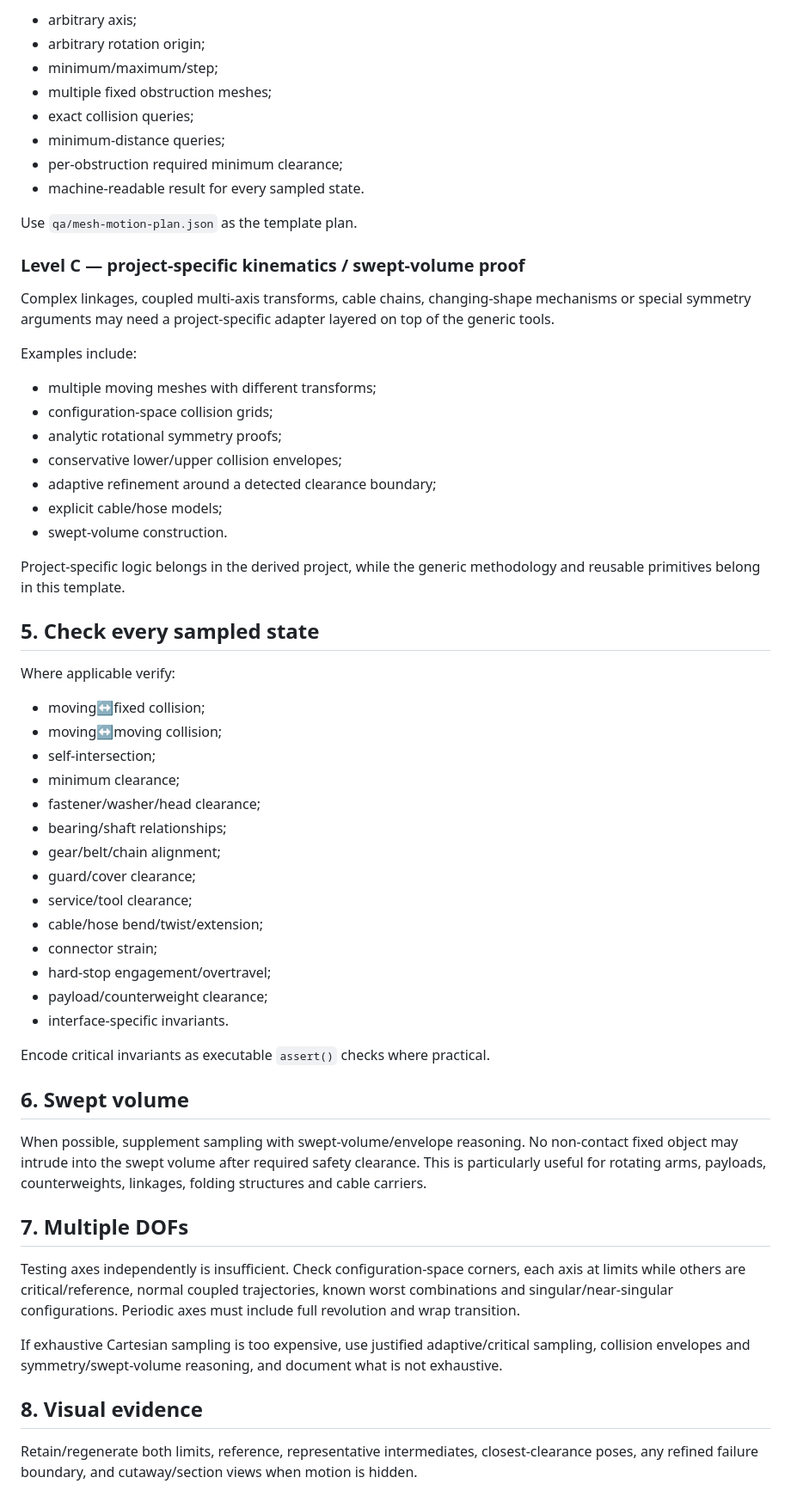
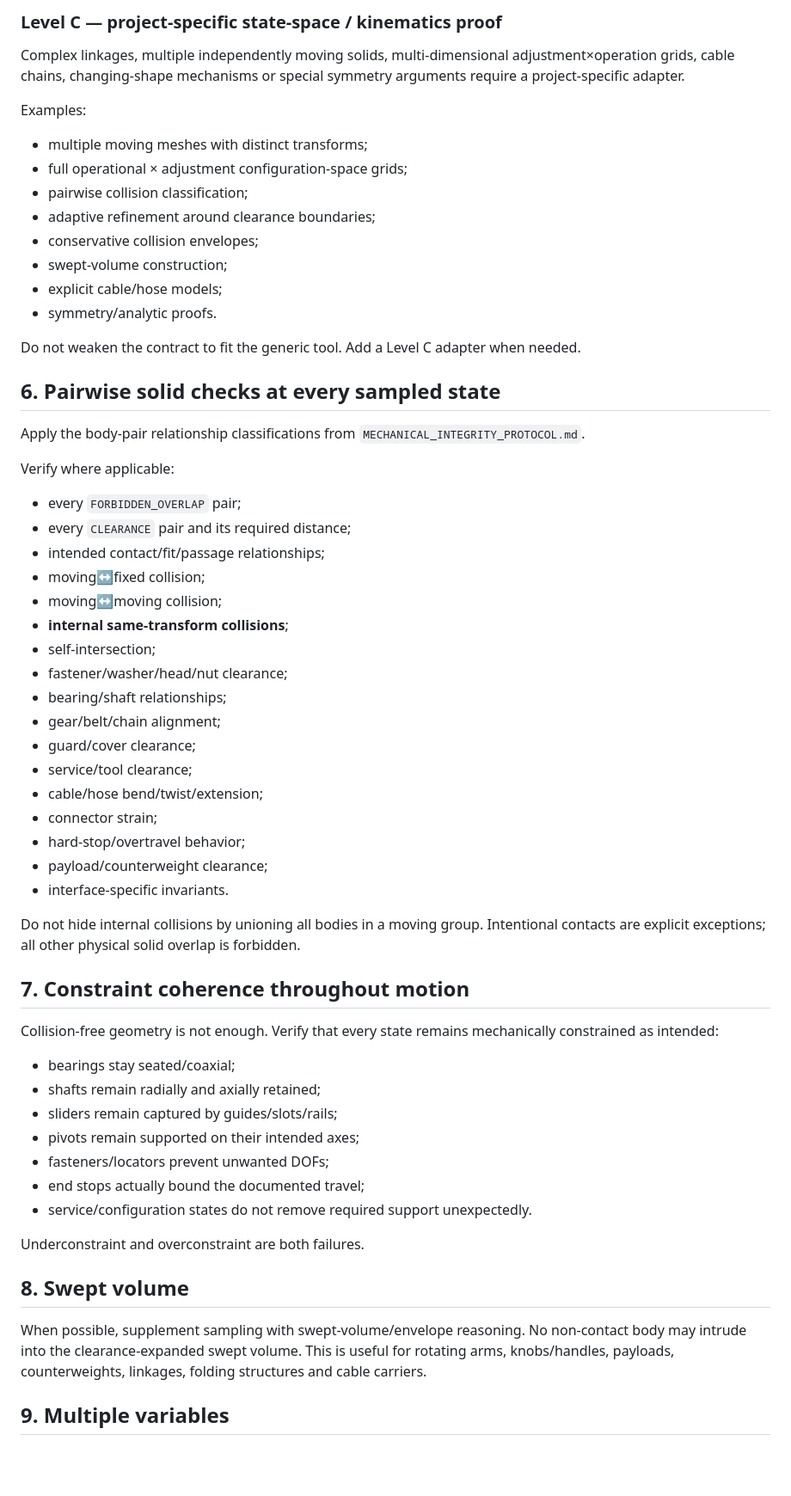
Before and after one commit to NikolaSl/ai-openscad-template, a Markdown page: MOTION_QA_PROTOCOL.md, the part around one of its changes. Shown at 86% size. Drawn GitHub-style; blank space fills up the shorter version.

Commit message:
Expand motion QA to all mechanically relevant states

```diff
--- a/MOTION_QA_PROTOCOL.md
+++ b/MOTION_QA_PROTOCOL.md
@@ -53,63 +65,64 @@ The supplied generic engine supports one rigid rotational or translational DOF w
 
-- arbitrary axis;
-- arbitrary rotation origin;
-- minimum/maximum/step;
-- multiple fixed obstruction meshes;
-- exact collision queries;
-- minimum-distance queries;
-- per-obstruction required minimum clearance;
-- machine-readable result for every sampled state.
+### Level C — project-specific state-space / kinematics proof
 
-Use `qa/mesh-motion-plan.json` as the template plan.
+Complex linkages, multiple independently moving solids, multi-dimensional adjustment×operation grids, cable chains, changing-shape mechanisms or special symmetry arguments require a project-specific adapter.
 
-### Level C — project-specific kinematics / swept-volume proof
+Examples:
 
-Complex linkages, coupled multi-axis transforms, cable chains, changing-shape mechanisms or special symmetry arguments may need a project-specific adapter layered on top of the generic tools.
+- multiple moving meshes with distinct transforms;
+- full operational × adjustment configuration-space grids;
+- pairwise collision classification;
+- adaptive refinement around clearance boundaries;
+- conservative collision envelopes;
+- swept-volume construction;
+- explicit cable/hose models;
+- symmetry/analytic proofs.
 
-Examples include:
+Do not weaken the contract to fit the generic tool. Add a Level C adapter when needed.
 
-- multiple moving meshes with different transforms;
-- configuration-space collision grids;
-- analytic rotational symmetry proofs;
-- conservative lower/upper collision envelopes;
-- adaptive refinement around a detected clearance boundary;
-- explicit cable/hose models;
-- swept-volume construction.
+## 6. Pairwise solid checks at every sampled state
 
-Project-specific logic belongs in the derived project, while the generic methodology and reusable primitives belong in this template.
+Apply the body-pair relationship classifications from `MECHANICAL_INTEGRITY_PROTOCOL.md`.
 
-## 5. Check every sampled state
+Verify where applicable:
 
-Where applicable verify:
-
+- every `FORBIDDEN_OVERLAP` pair;
+- every `CLEARANCE` pair and its required distance;
+- intended contact/fit/passage relationships;
 - moving↔fixed collision;
 - moving↔moving collision;
+- **internal same-transform collisions**;
 - self-intersection;
-- minimum clearance;
-- fastener/washer/head clearance;
+- fastener/washer/head/nut clearance;
 - bearing/shaft relationships;
 - gear/belt/chain alignment;
 - guard/cover clearance;
 - service/tool clearance;
 - cable/hose bend/twist/extension;
 - connector strain;
-- hard-stop engagement/overtravel;
+- hard-stop/overtravel behavior;
 - payload/counterweight clearance;
 - interface-specific invariants.
 
-Encode critical invariants as executable `assert()` checks where practical.
+Do not hide internal collisions by unioning all bodies in a moving group. Intentional contacts are explicit exceptions; all other physical solid overlap is forbidden.
 
-## 6. Swept volume
+## 7. Constraint coherence throughout motion
 
-When possible, supplement sampling with swept-volume/envelope reasoning. No non-contact fixed object may intrude into the swept volume after required safety clearance. This is particularly useful for rotating arms, payloads, counterweights, linkages, folding structures and cable carriers.
+Collision-free geometry is not enough. Verify that every state remains mechanically constrained as intended:
 
-## 7. Multiple DOFs
+- bearings stay seated/coaxial;
+- shafts remain radially and axially retained;
+- sliders remain captured by guides/slots/rails;
+- pivots remain supported on their intended axes;
+- fasteners/locators prevent unwanted DOFs;
+- end stops actually bound the documented travel;
+- service/configuration states do not remove required support unexpectedly.
 
-Testing axes independently is insufficient. Check configuration-space corners, each axis at limits while others are critical/reference, normal coupled trajectories, known worst combinations and singular/near-singular configurations. Periodic axes must include full revolution and wrap transition.
+Underconstraint and overconstraint are both failures.
 
-If exhaustive Cartesian sampling is too expensive, use justified adaptive/critical sampling, collision envelopes and symmetry/swept-volume reasoning, and document what is not exhaustive.
+## 8. Swept volume
 
-## 8. Visual evidence
+When possible, supplement sampling with swept-volume/envelope reasoning. No non-contact body may intrude into the clearance-expanded swept volume. This is useful for rotating arms, knobs/handles, payloads, counterweights, linkages, folding structures and cable carriers.
 
-Retain/regenerate both limits, reference, representative intermediates, closest-clearance poses, any refined failure boundary, and cutaway/section views when motion is hidden.
+## 9. Multiple variables
 
```
Also changed, not shown: other parts of MOTION_QA_PROTOCOL.md (+60 -38 lines).
